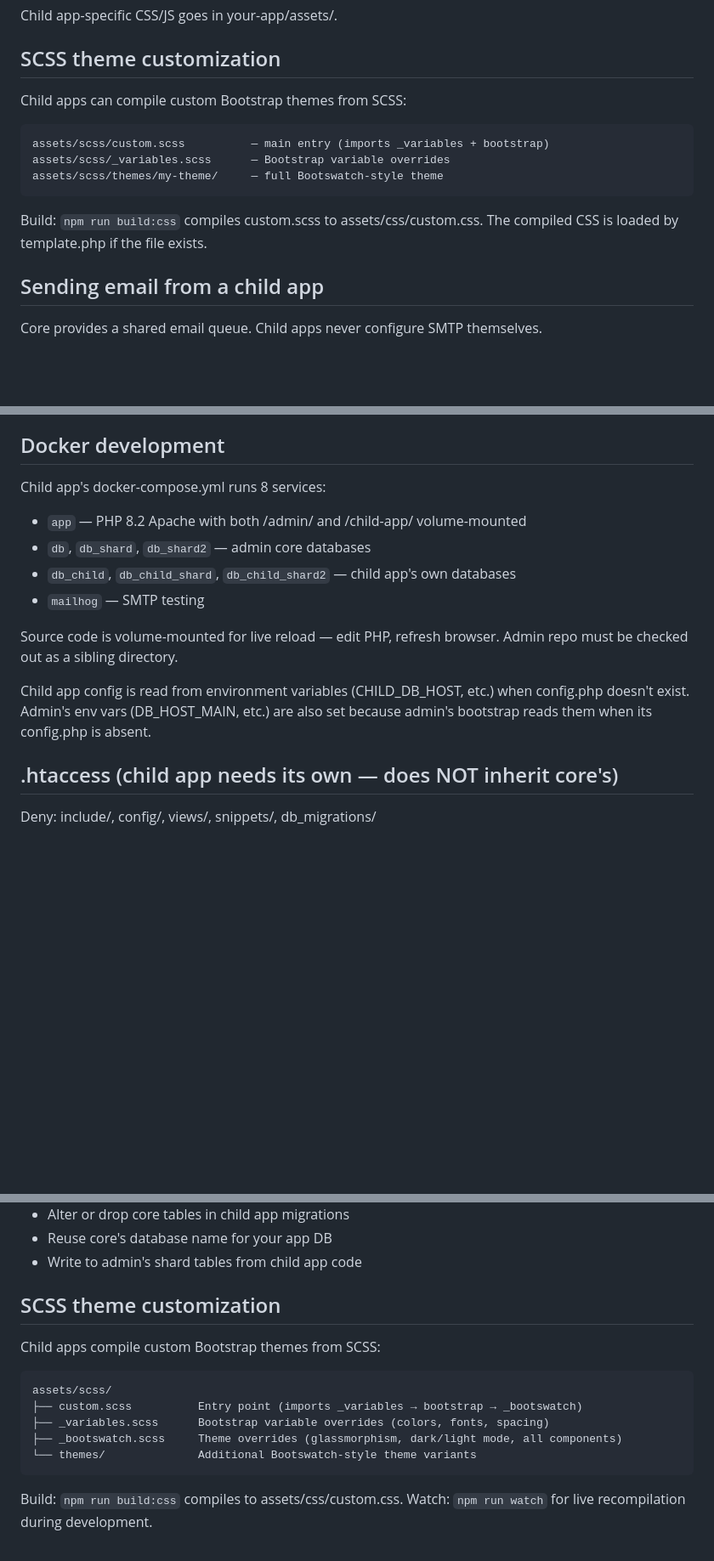
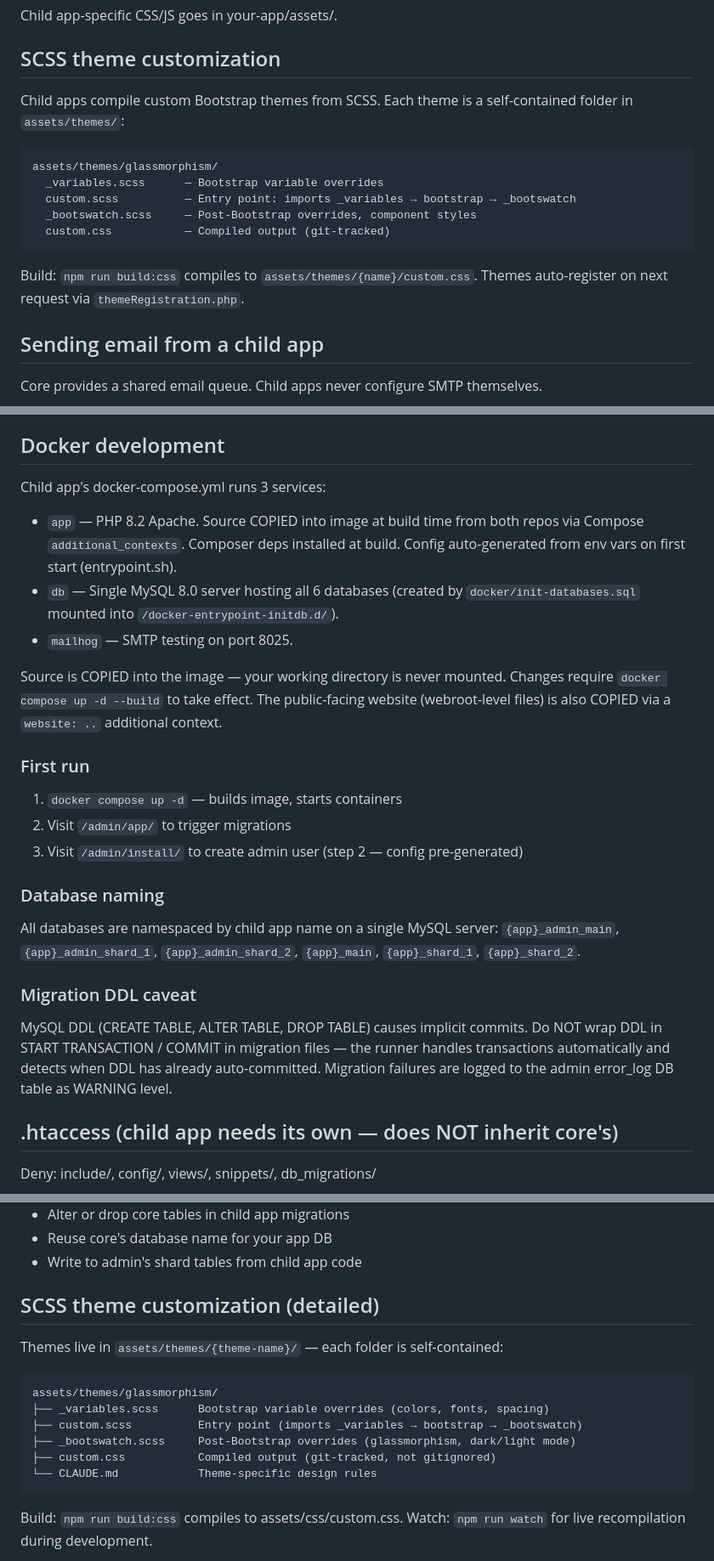
Before and after one commit to WaveNetworks/wave-networks-core, a Markdown page: CHILD_APP_SPEC.md, 3 parts joined by grey strips. Shown at 85% size. Drawn GitHub-style; blank space fills up the shorter version.

Commit message:
Update docs: Docker architecture, DDL migration rules, theme paths
- CHILD_APP_SPEC.md: 3-container Docker, COPY-based builds, DDL caveat,
  theme folder structure (assets/themes/ not assets/scss/)
- db_migrations/CLAUDE.md: Remove START TRANSACTION/COMMIT from template,
  document DDL implicit commit behavior and error_log DB logging

Co-Authored-By: Claude Opus 4.6 <noreply@anthropic.com>

````diff
--- a/CHILD_APP_SPEC.md
+++ b/CHILD_APP_SPEC.md
@@ -280,14 +280,17 @@ Use for: mark read, delete row, live search, load more.
 Child app-specific CSS/JS goes in your-app/assets/.
 
 ## SCSS theme customization
-Child apps can compile custom Bootstrap themes from SCSS:
+Child apps compile custom Bootstrap themes from SCSS. Each theme is a
+self-contained folder in `assets/themes/`:
 ```
-assets/scss/custom.scss          — main entry (imports _variables + bootstrap)
-assets/scss/_variables.scss      — Bootstrap variable overrides
-assets/scss/themes/my-theme/     — full Bootswatch-style theme
+assets/themes/glassmorphism/
+  _variables.scss      — Bootstrap variable overrides
+  custom.scss          — Entry point: imports _variables → bootstrap → _bootswatch
+  _bootswatch.scss     — Post-Bootstrap overrides, component styles
+  custom.css           — Compiled output (git-tracked)
 ```
-Build: `npm run build:css` compiles custom.scss to assets/css/custom.css.
-The compiled CSS is loaded by template.php if the file exists.
+Build: `npm run build:css` compiles to `assets/themes/{name}/custom.css`.
+Themes auto-register on next request via `themeRegistration.php`.
 
 ## Sending email from a child app
 Core provides a shared email queue. Child apps never configure SMTP themselves.
@@ -336,18 +339,35 @@ Users control frequency and push preferences per category from core's UI.
 System categories (is_system=1) cannot be turned off by users.
 
 ## Docker development
-Child app's docker-compose.yml runs 8 services:
-- `app` — PHP 8.2 Apache with both /admin/ and /child-app/ volume-mounted
-- `db`, `db_shard`, `db_shard2` — admin core databases
-- `db_child`, `db_child_shard`, `db_child_shard2` — child app's own databases
-- `mailhog` — SMTP testing
+Child app's docker-compose.yml runs 3 services:
+- `app` — PHP 8.2 Apache. Source COPIED into image at build time from both
+  repos via Compose `additional_contexts`. Composer deps installed at build.
+  Config auto-generated from env vars on first start (entrypoint.sh).
+- `db` — Single MySQL 8.0 server hosting all 6 databases (created by
+  `docker/init-databases.sql` mounted into `/docker-entrypoint-initdb.d/`).
+- `mailhog` — SMTP testing on port 8025.
 
-Source code is volume-mounted for live reload — edit PHP, refresh browser.
-Admin repo must be checked out as a sibling directory.
+Source is COPIED into the image — your working directory is never mounted.
+Changes require `docker compose up -d --build` to take effect.
+The public-facing website (webroot-level files) is also COPIED via a
+`website: ..` additional context.
 
-Child app config is read from environment variables (CHILD_DB_HOST, etc.)
-when config.php doesn't exist. Admin's env vars (DB_HOST_MAIN, etc.) are
-also set because admin's bootstrap reads them when its config.php is absent.
+### First run
+1. `docker compose up -d` — builds image, starts containers
+2. Visit `/admin/app/` to trigger migrations
+3. Visit `/admin/install/` to create admin user (step 2 — config pre-generated)
+
+### Database naming
+All databases are namespaced by child app name on a single MySQL server:
+`{app}_admin_main`, `{app}_admin_shard_1`, `{app}_admin_shard_2`,
+`{app}_main`, `{app}_shard_1`, `{app}_shard_2`.
+
+### Migration DDL caveat
+MySQL DDL (CREATE TABLE, ALTER TABLE, DROP TABLE) causes implicit commits.
+Do NOT wrap DDL in START TRANSACTION / COMMIT in migration files — the
+runner handles transactions automatically and detects when DDL has already
+auto-committed. Migration failures are logged to the admin error_log DB
+table as WARNING level.
 
 ## .htaccess (child app needs its own — does NOT inherit core's)
 Deny: include/, config/, views/, snippets/, db_migrations/
@@ -367,14 +387,15 @@ Deny: include/, config/, views/, snippets/, db_migrations/
 - Reuse core's database name for your app DB
 - Write to admin's shard tables from child app code
 
-## SCSS theme customization
-Child apps compile custom Bootstrap themes from SCSS:
+## SCSS theme customization (detailed)
+Themes live in `assets/themes/{theme-name}/` — each folder is self-contained:
 ```
-assets/scss/
+assets/themes/glassmorphism/
+├── _variables.scss      Bootstrap variable overrides (colors, fonts, spacing)
 ├── custom.scss          Entry point (imports _variables → bootstrap → _bootswatch)
-├── _variables.scss      Bootstrap variable overrides (colors, fonts, spacing)
-├── _bootswatch.scss     Theme overrides (glassmorphism, dark/light mode, all components)
-└── themes/              Additional Bootswatch-style theme variants
+├── _bootswatch.scss     Post-Bootstrap overrides (glassmorphism, dark/light mode)
+├── custom.css           Compiled output (git-tracked, not gitignored)
+└── CLAUDE.md            Theme-specific design rules
 ```
 
 Build: `npm run build:css` compiles to assets/css/custom.css.
````
Also changed, not shown: other parts of CHILD_APP_SPEC.md (+2 -2 lines), db_migrations/CLAUDE.md (+21 -4 lines).
